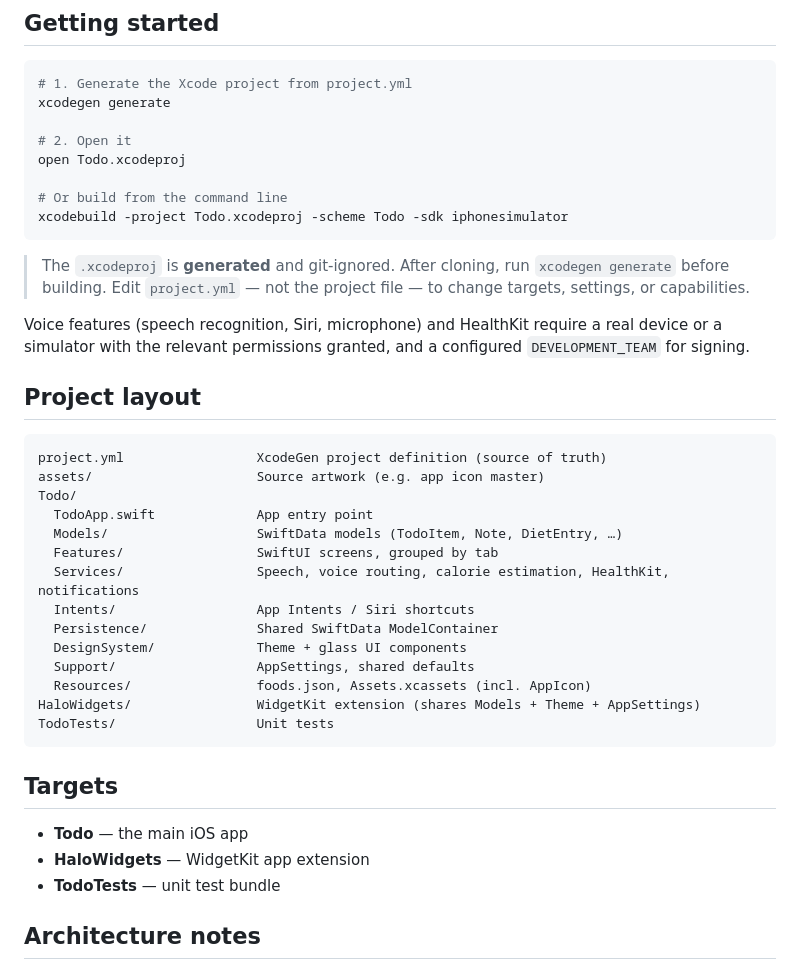
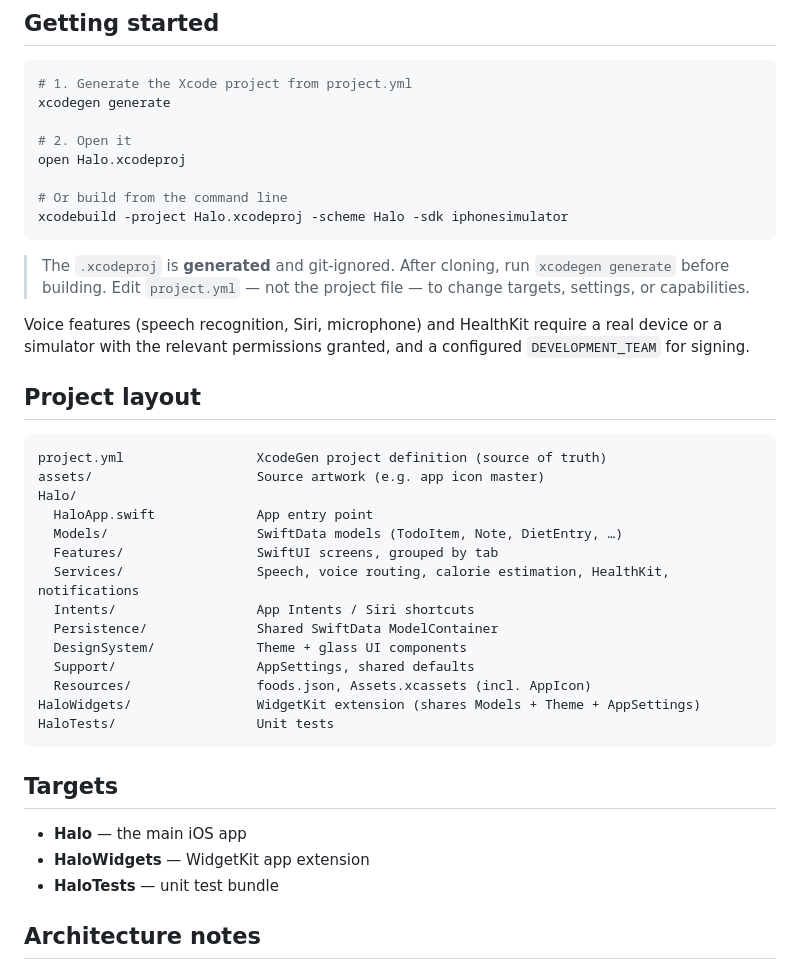
Before and after one commit to shankar-sachin/halo, a Markdown page: README.md, the part around one of its changes. GitHub-like rendering.

````diff
--- a/README.md
+++ b/README.md
@@ -41,10 +41,10 @@ Plus:
 xcodegen generate
 
 # 2. Open it
-open Todo.xcodeproj
+open Halo.xcodeproj
 
 # Or build from the command line
-xcodebuild -project Todo.xcodeproj -scheme Todo -sdk iphonesimulator
+xcodebuild -project Halo.xcodeproj -scheme Halo -sdk iphonesimulator
 ```
 
 > The `.xcodeproj` is **generated** and git-ignored. After cloning, run `xcodegen generate` before building. Edit `project.yml` — not the project file — to change targets, settings, or capabilities.
@@ -56,8 +56,8 @@ Voice features (speech recognition, Siri, microphone) and HealthKit require a re
 ```
 project.yml                 XcodeGen project definition (source of truth)
 assets/                     Source artwork (e.g. app icon master)
-Todo/
-  TodoApp.swift             App entry point
+Halo/
+  HaloApp.swift             App entry point
   Models/                   SwiftData models (TodoItem, Note, DietEntry, …)
   Features/                 SwiftUI screens, grouped by tab
   Services/                 Speech, voice routing, calorie estimation, HealthKit, notifications
@@ -67,14 +67,14 @@ Todo/
   Support/                  AppSettings, shared defaults
   Resources/                foods.json, Assets.xcassets (incl. AppIcon)
 HaloWidgets/                WidgetKit extension (shares Models + Theme + AppSettings)
-TodoTests/                  Unit tests
+HaloTests/                  Unit tests
 ```
 
 ## Targets
 
-- **Todo** — the main iOS app
+- **Halo** — the main iOS app
 - **HaloWidgets** — WidgetKit app extension
-- **TodoTests** — unit test bundle
+- **HaloTests** — unit test bundle
 
 ## Architecture notes
 
````
Also changed, not shown: other parts of README.md (+1 -1 lines).
